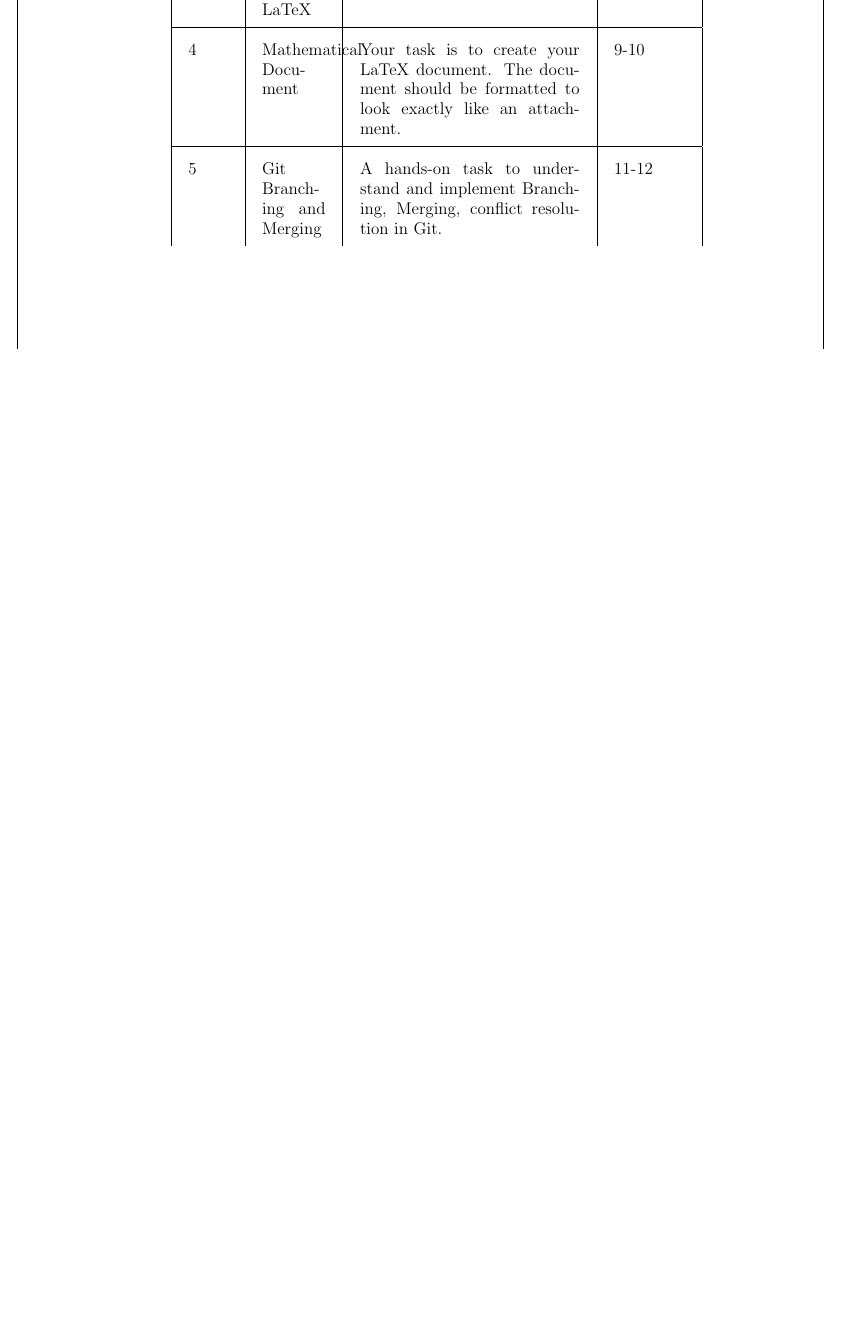
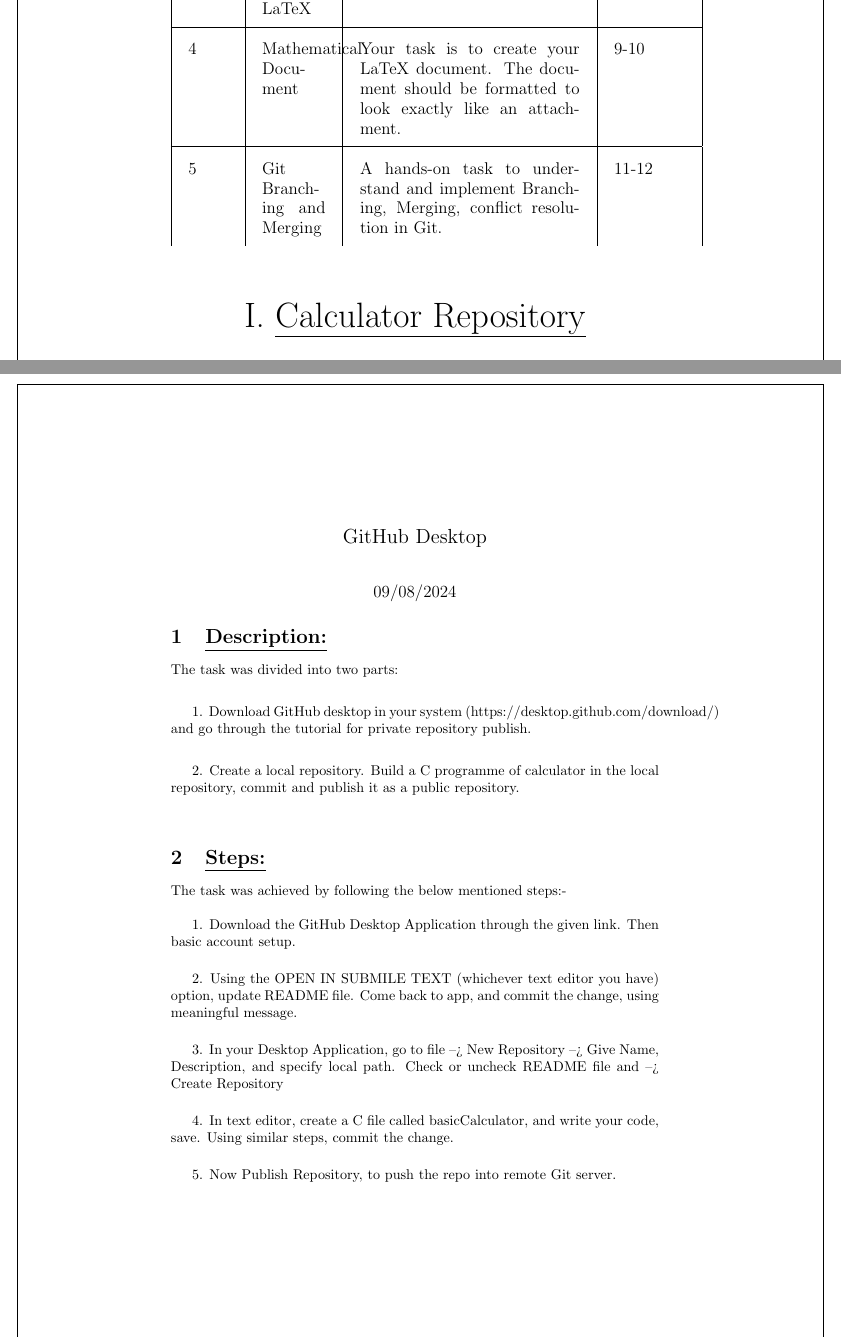
Before and after one commit to Snehal18Das/Lab-Notebook-Group24, a LaTeX document (main.tex): part of page 3 of 3 before the commit and two parts of pages 3 and 4 of 5 after it, the two joined at a grey line, cut so that both start at the same text, the shorter picture padded with empty space. Compiled offline with pdfLaTeX.

Commit message:
Task 1 updated.
Modified main.tex to include task #1 - Calculator. Also included required resources.

```diff
--- a/main.tex
+++ b/main.tex
@@ -127,3 +127,43 @@
 \end{longtable}
 \end{center}
 
+\begin{center}
+    \Huge I. \underline{Calculator Repository}
+    \end{center}
+    \vspace{1em}
+
+    \begin{center}
+        \Large GitHub Desktop
+    \end{center}
+
+    \vspace{0.4em}
+
+    \begin{center}
+        \large 09/08/2024
+    \end{center}
+
+
+\section{\underline{Description:}}
+The task was divided into two parts: \vspace{0.2cm}\newline
+
+1. Download GitHub desktop in your system (https://desktop.github.com/download/) and go through the tutorial for private repository publish. \vspace{0.2cm}
+\newline
+
+2. Create a local repository. Build a C programme of calculator in the local repository, commit and publish it as a public repository. \vspace{0.2cm}
+\newline
+
+\section{\underline{Steps:}}
+The task was achieved by following the below mentioned steps:-
+\newline
+
+1. Download the GitHub Desktop Application through the given link. Then basic account setup. \vspace{0.5cm}
+
+2. Using the OPEN IN SUBMILE TEXT (whichever text editor you have) option, update README file. Come back to app, and commit the change, using meaningful message. \vspace{0.5cm}
+
+3. In your Desktop Application, go to file --> New Repository --> Give Name, Description, and specify local path. Check or uncheck README file and --> Create Repository \vspace{0.5cm}
+
+4. In text editor, create a C file called basicCalculator, and write your code, save. Using similar steps, commit the change. \vspace{0.5cm}
+
+5. Now Publish Repository, to push the repo into remote Git server. \vspace{0.5cm}
+
+\newpage
```
Also changed, not shown: calculator1.PNG (added), calculator2.PNG (added), main.tex (21 more changed lines).
